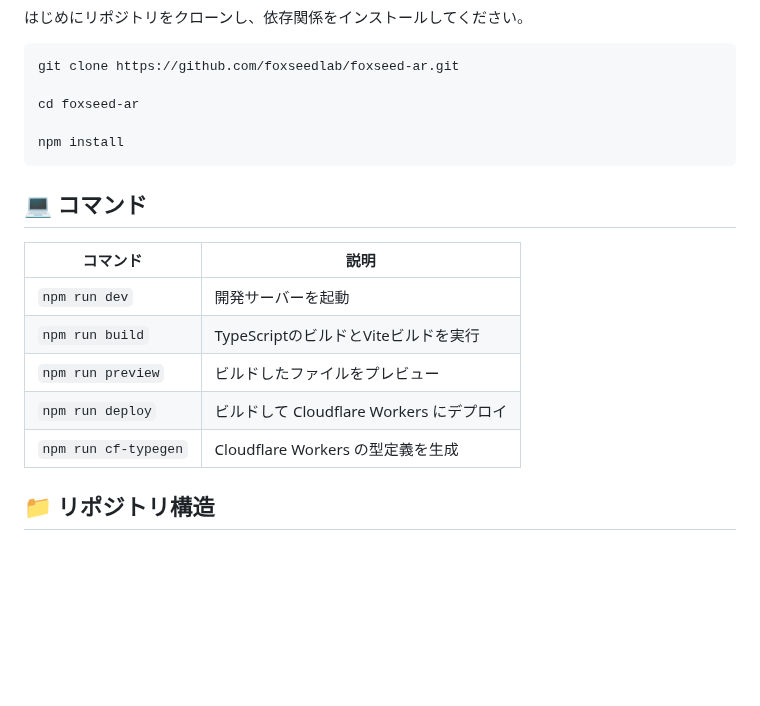
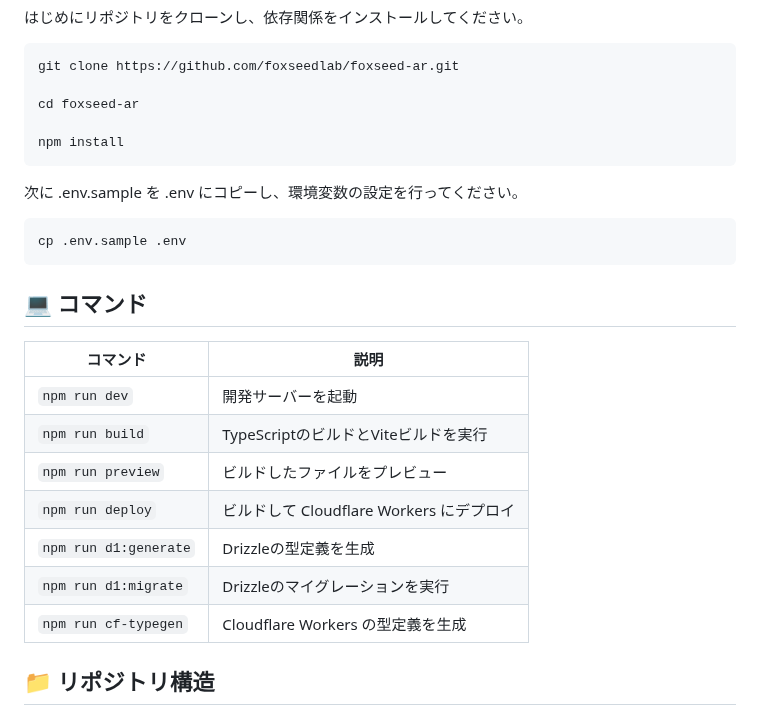
Before and after one commit to foxseedlab/foxseed-ar, a Markdown page: README.md, the part around one of its changes. GitHub-like rendering; blank space fills up the shorter version.

````diff
--- a/README.md
+++ b/README.md
@@ -16,6 +16,12 @@ cd foxseed-ar
 npm install
 ```
 
+次に .env.sample を .env にコピーし、環境変数の設定を行ってください。
+
+```sh
+cp .env.sample .env
+```
+
 ## 💻 コマンド
 | コマンド | 説明 |
 | --- | --- |
@@ -23,6 +29,8 @@ npm install
 | `npm run build` | TypeScriptのビルドとViteビルドを実行 |
 | `npm run preview` | ビルドしたファイルをプレビュー |
 | `npm run deploy` | ビルドして Cloudflare Workers にデプロイ |
+| `npm run d1:generate` | Drizzleの型定義を生成 |
+| `npm run d1:migrate` | Drizzleのマイグレーションを実行 |
 | `npm run cf-typegen` | Cloudflare Workers の型定義を生成 |
 
 ## 📁 リポジトリ構造
````
Also changed, not shown: other parts of README.md (+19 -6 lines), docs/marker-creation.png (added), public/foxseed-card-front.png (added), 2 other files.
